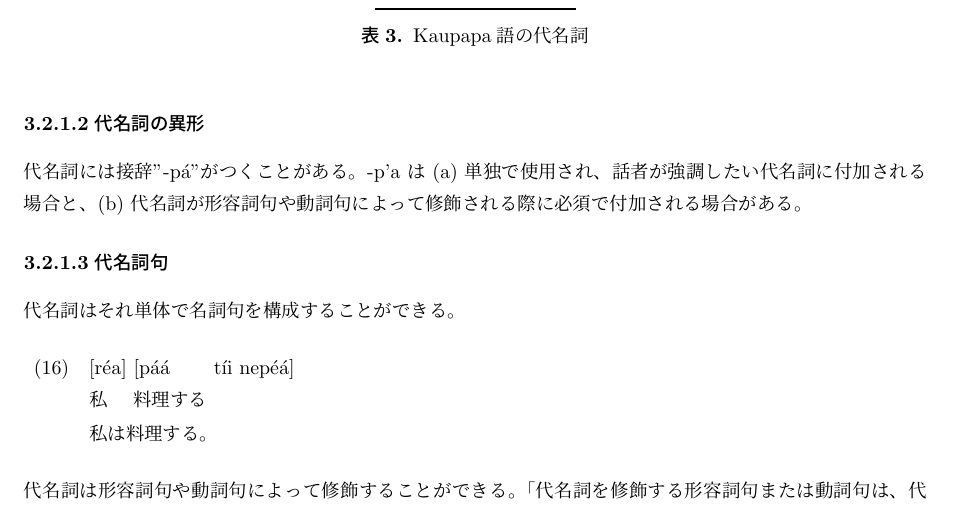
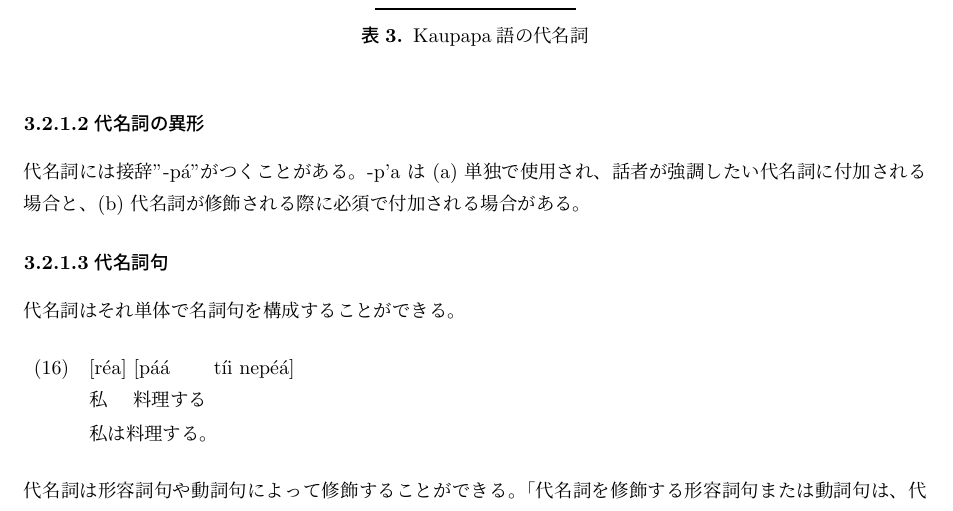
Before and after one commit to yuuri3/lang, a LaTeX document (myLanguage.tex, which reads section/代名詞.tex): part of page 15 of 18, cut so that both start at the same text. Compiled offline with upLaTeX and dvipdfmx.

Commit message:
fix 代名詞.tex
微修正

```diff
--- a/section/代名詞.tex
+++ b/section/代名詞.tex
@@ -20,7 +20,7 @@
 
 代名詞には接辞"-p\'a"がつくことがある。
 -p'a は (a) 単独で使用され、話者が強調したい代名詞に付加される場合と、
-(b) 代名詞が形容詞句や動詞句によって修飾される際に必須で付加される場合がある。
+(b) 代名詞が修飾される際に必須で付加される場合がある。
 % TODO 例文
 
 \paragraph{代名詞句}
```
